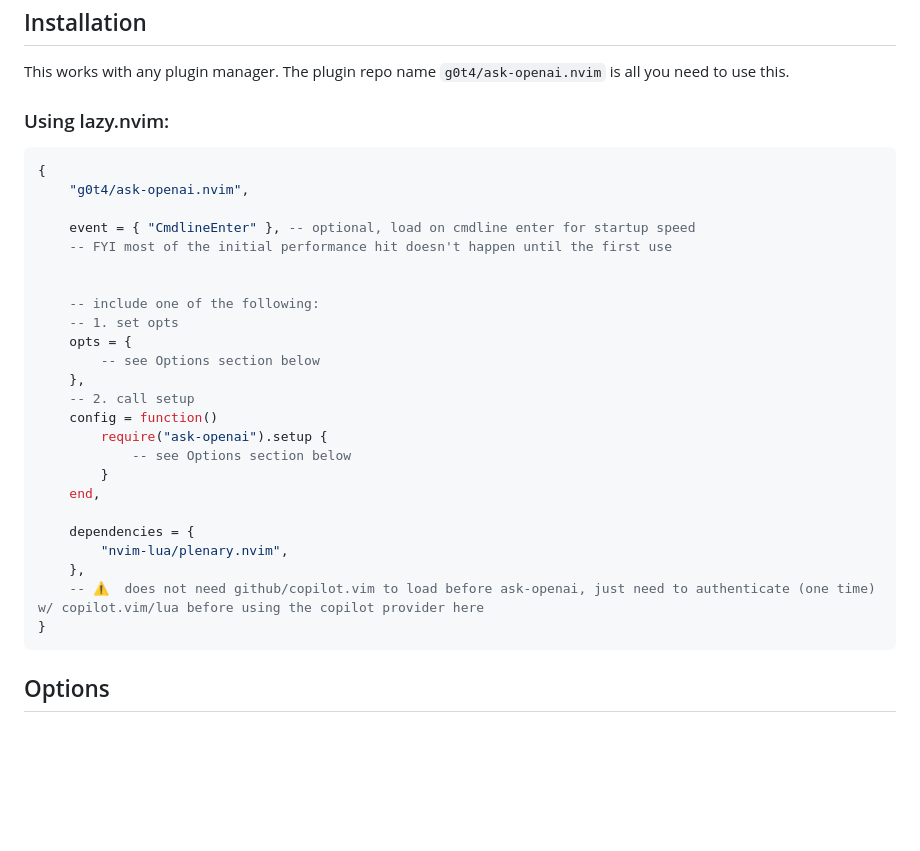
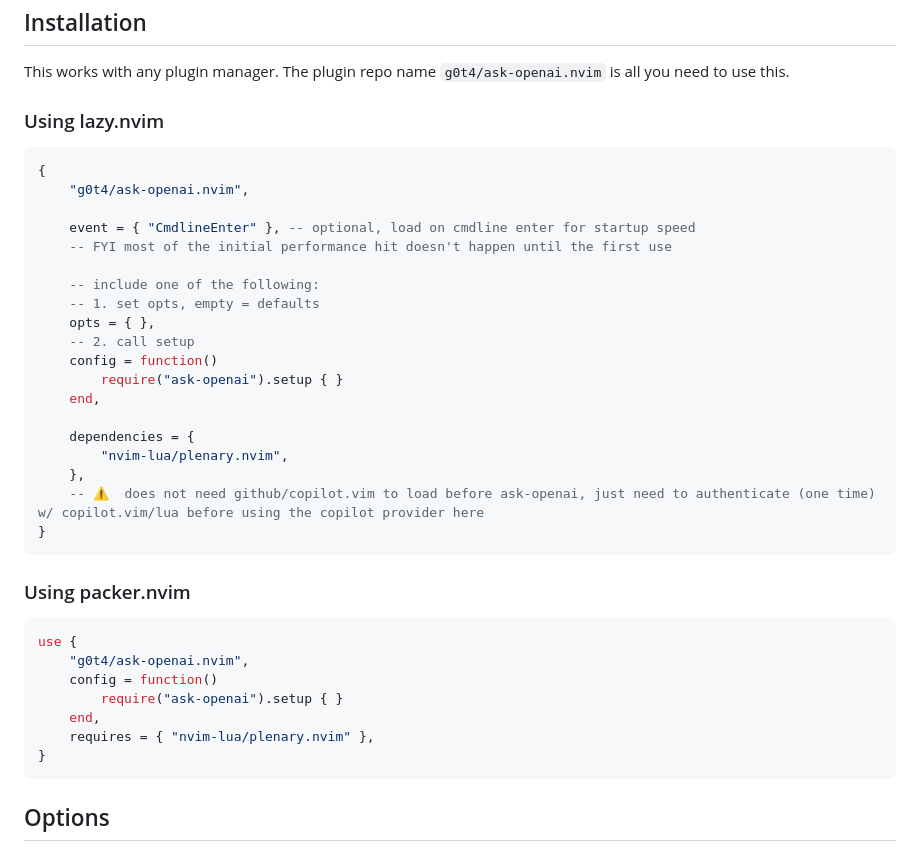
Before and after one commit to g0t4/ask-openai.nvim, a Markdown page: README.md, the part around the change. GitHub-like rendering; blank space fills up the shorter version.

Commit message:
add packer example

````diff
--- a/README.md
+++ b/README.md
@@ -37,7 +37,7 @@ Let me know if there are other ways you'd like to ask for help, beyond the comma
 
 This works with any plugin manager. The plugin repo name `g0t4/ask-openai.nvim` is all you need to use this.
 
-### Using lazy.nvim:
+### Using lazy.nvim
 
 ```lua
 {
@@ -46,23 +46,30 @@ This works with any plugin manager. The plugin repo name `g0t4/ask-openai.nvim`
     event = { "CmdlineEnter" }, -- optional, load on cmdline enter for startup speed
     -- FYI most of the initial performance hit doesn't happen until the first use
 
-
     -- include one of the following:
-    -- 1. set opts
-    opts = {
-        -- see Options section below
-    },
+    -- 1. set opts, empty = defaults
+    opts = { },
     -- 2. call setup
     config = function()
-        require("ask-openai").setup {
-            -- see Options section below
-        }
+        require("ask-openai").setup { }
     end,
 
     dependencies = {
         "nvim-lua/plenary.nvim",
     },
     -- ⚠️  does not need github/copilot.vim to load before ask-openai, just need to authenticate (one time) w/ copilot.vim/lua before using the copilot provider here
+}
+```
+
+### Using packer.nvim
+
+```lua
+use {
+    "g0t4/ask-openai.nvim",
+    config = function()
+        require("ask-openai").setup { }
+    end,
+    requires = { "nvim-lua/plenary.nvim" },
 }
 ```
 
````
